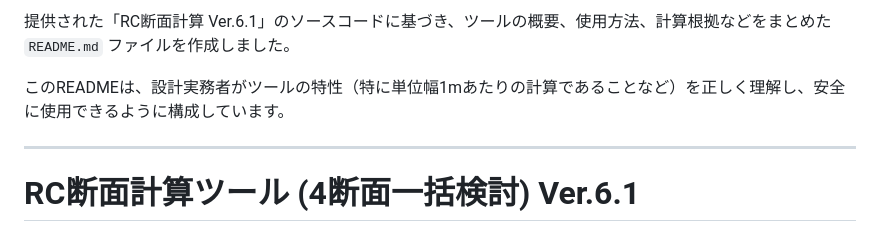
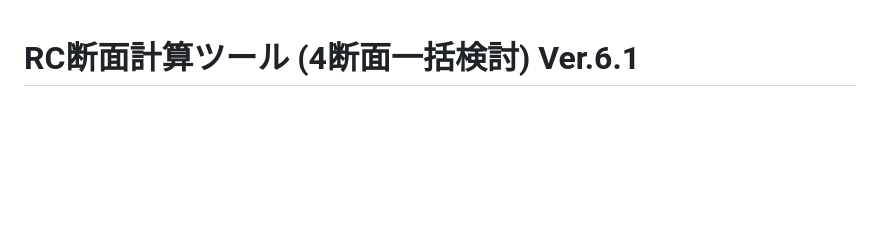
Before and after one commit to dobokusekkei/ReinforcedConcrete, a Markdown page: README.md, the part around the change. Rendered like a GitHub page; blank space fills up the shorter version.

```diff
--- a/README.md
+++ b/README.md
@@ -1,9 +1,3 @@
-提供された「RC断面計算 Ver.6.1」のソースコードに基づき、ツールの概要、使用方法、計算根拠などをまとめた `README.md` ファイルを作成しました。
-
-このREADMEは、設計実務者がツールの特性（特に単位幅1mあたりの計算であることなど）を正しく理解し、安全に使用できるように構成しています。
-
----
-
 # RC断面計算ツール (4断面一括検討) Ver.6.1
 
 このツールは、鉄道・道路構造物等のRC（鉄筋コンクリート）部材における、曲げ応力度およびせん断応力度を計算するためのWEBアプリケーションです。最大4つの断面を同時に比較・検討でき、設計の最適化や比較資料の作成を効率化します。
```
